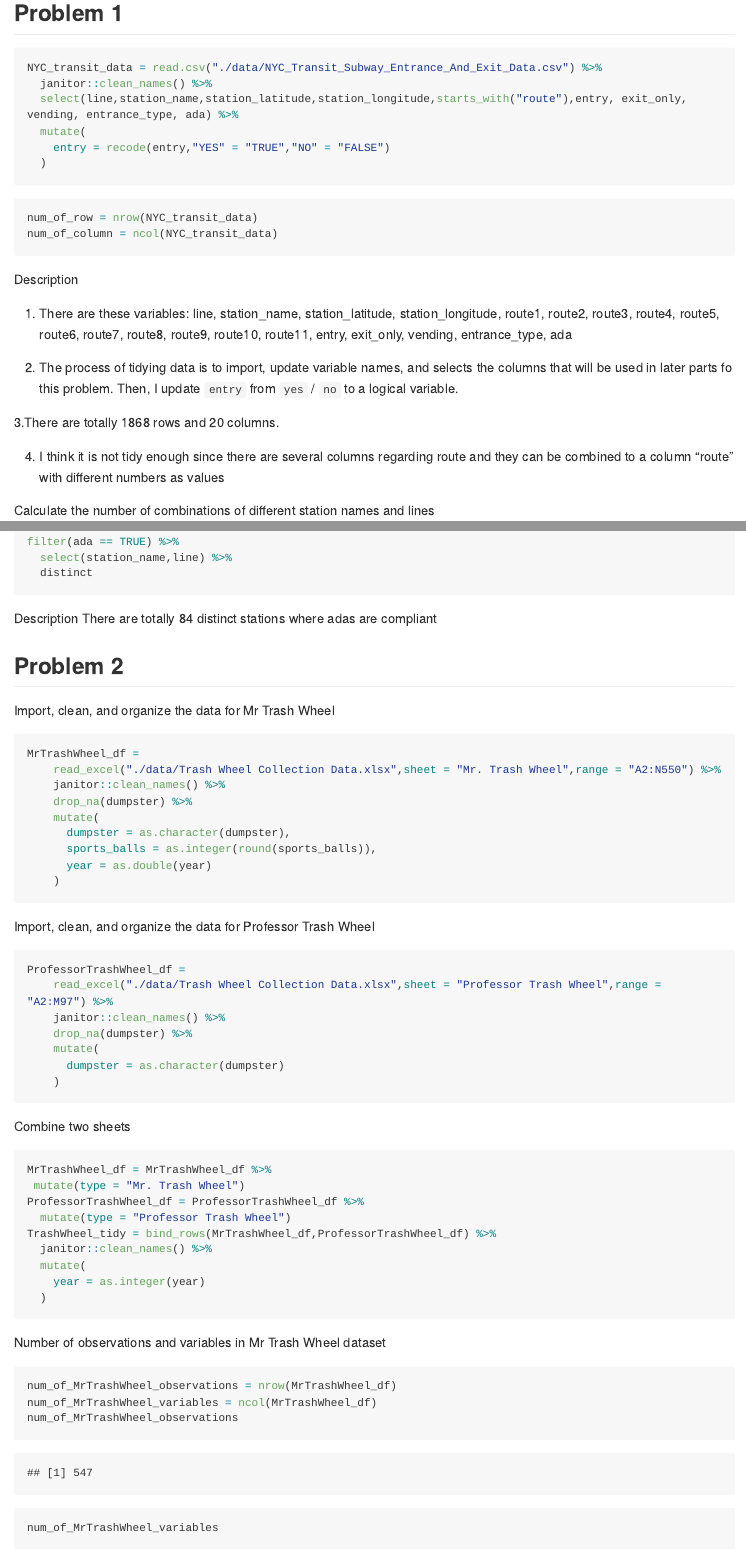
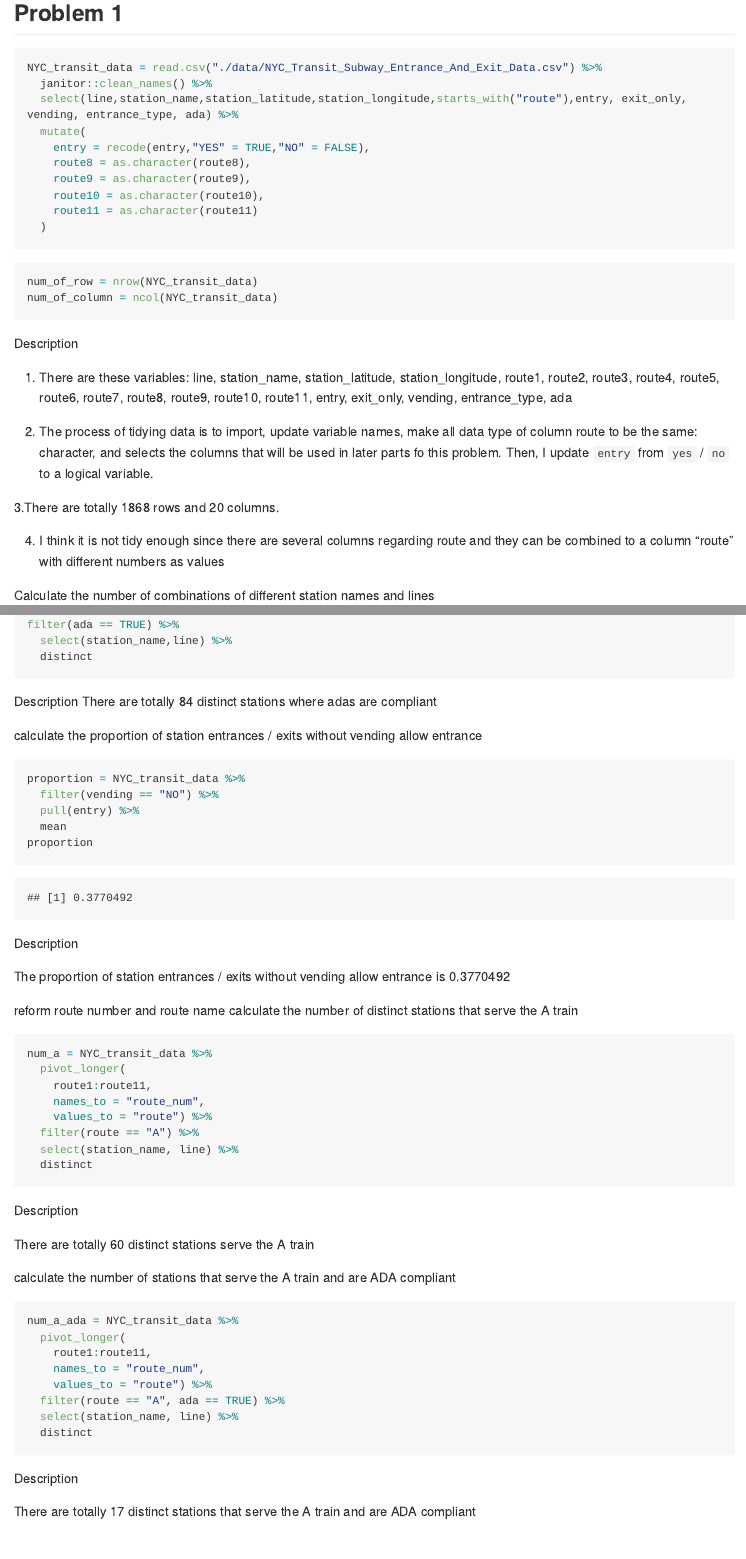
Before and after one commit to ZuoqiaoCui/p8105_hw2_zc2610, an R Markdown document (p8105_hw2_zc2610.Rmd): the page in a window 1100 px wide, from 520 px down, and a second part further down, joined at a grey line. The pictures show the output file p8105_hw2_zc2610.md that the author committed with the source, drawn offline in the style of GitHub; long lines of code are wrapped.

Commit message:
calculate the proportion of station entrances / exits without vending allow entrance

````diff
--- a/p8105_hw2_zc2610.Rmd
+++ b/p8105_hw2_zc2610.Rmd
@@ -18,7 +18,11 @@ NYC_transit_data = read.csv("./data/NYC_Transit_Subway_Entrance_And_Exit_Data.cs
   janitor::clean_names() %>%
   select(line,station_name,station_latitude,station_longitude,starts_with("route"),entry, exit_only, vending, entrance_type, ada) %>%
   mutate(
-    entry = recode(entry,"YES" = "TRUE","NO" = "FALSE")
+    entry = recode(entry,"YES" = TRUE,"NO" = FALSE),
+    route8 = as.character(route8),
+    route9 = as.character(route9),
+    route10 = as.character(route10),
+    route11 = as.character(route11)
   )
 ```
 
@@ -32,7 +36,7 @@ Description
 
 1. There are these variables: `r colnames(NYC_transit_data)`
 
-2. The process of tidying data is to import, update variable names, and selects the columns that will be used in later parts fo this problem. Then, I update `entry` from `yes` / `no` to a logical variable.
+2. The process of tidying data is to import, update variable names, make all data type of column route to be the same: character, and selects the columns that will be used in later parts fo this problem. Then, I update `entry` from `yes` / `no` to a logical variable.
 
 3.There are totally `r nrow(NYC_transit_data)` rows and `r ncol(NYC_transit_data)` columns.
 
@@ -59,8 +63,49 @@ Description
 There are totally `r nrow(num_of_combination_ada)` distinct stations where adas are compliant
 
 
+calculate the proportion of station entrances / exits without vending allow entrance
+```{r}
+proportion = NYC_transit_data %>%
+  filter(vending == "NO") %>%
+  pull(entry) %>%
+  mean
+proportion
+```
+Description
+
+The proportion of station entrances / exits without vending allow entrance is `r proportion`
+
+reform route number and route name
+calculate the number of distinct stations that serve the A train
+```{r}
+num_a = NYC_transit_data %>%
+  pivot_longer(
+    route1:route11,
+    names_to = "route_num",
+    values_to = "route") %>%
+  filter(route == "A") %>%
+  select(station_name, line) %>%
+  distinct
+```
+Description
+
+There are totally `r nrow(num_a)` distinct stations serve the A train
 
 
+calculate the number of stations that serve the A train and are ADA compliant
+```{r}
+num_a_ada = NYC_transit_data %>%
+  pivot_longer(
+    route1:route11,
+    names_to = "route_num",
+    values_to = "route") %>%
+  filter(route == "A", ada == TRUE) %>%
+  select(station_name, line) %>%
+  distinct
+```
+Description
+
+There are totally `r nrow(num_a_ada)` distinct stations that serve the A train and are ADA compliant
 
 ## Problem 2
 
````
Also changed, not shown: p8105_hw2_zc2610.md, p8105_hw2_zc2610.Rmd (4 more changed lines).
